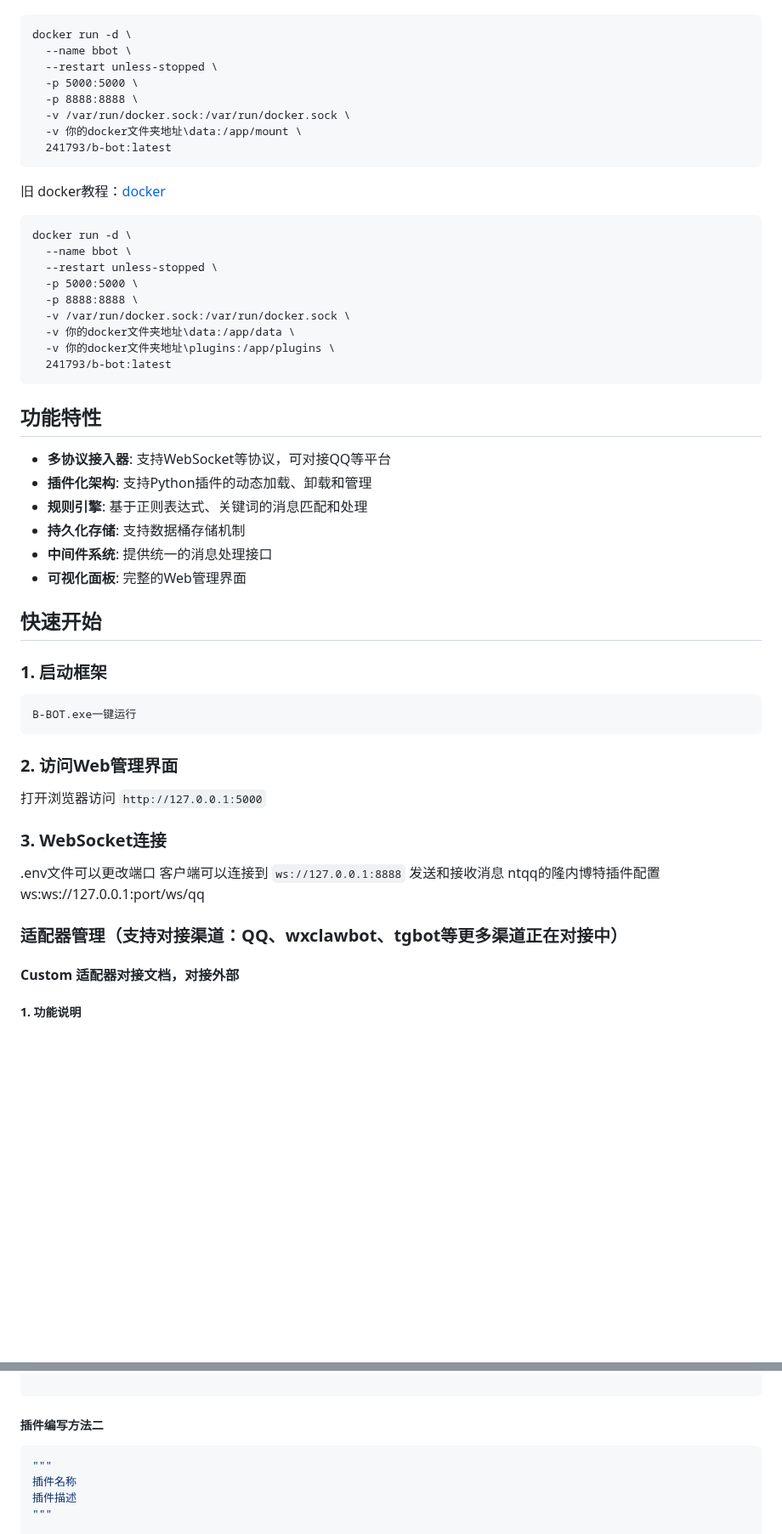
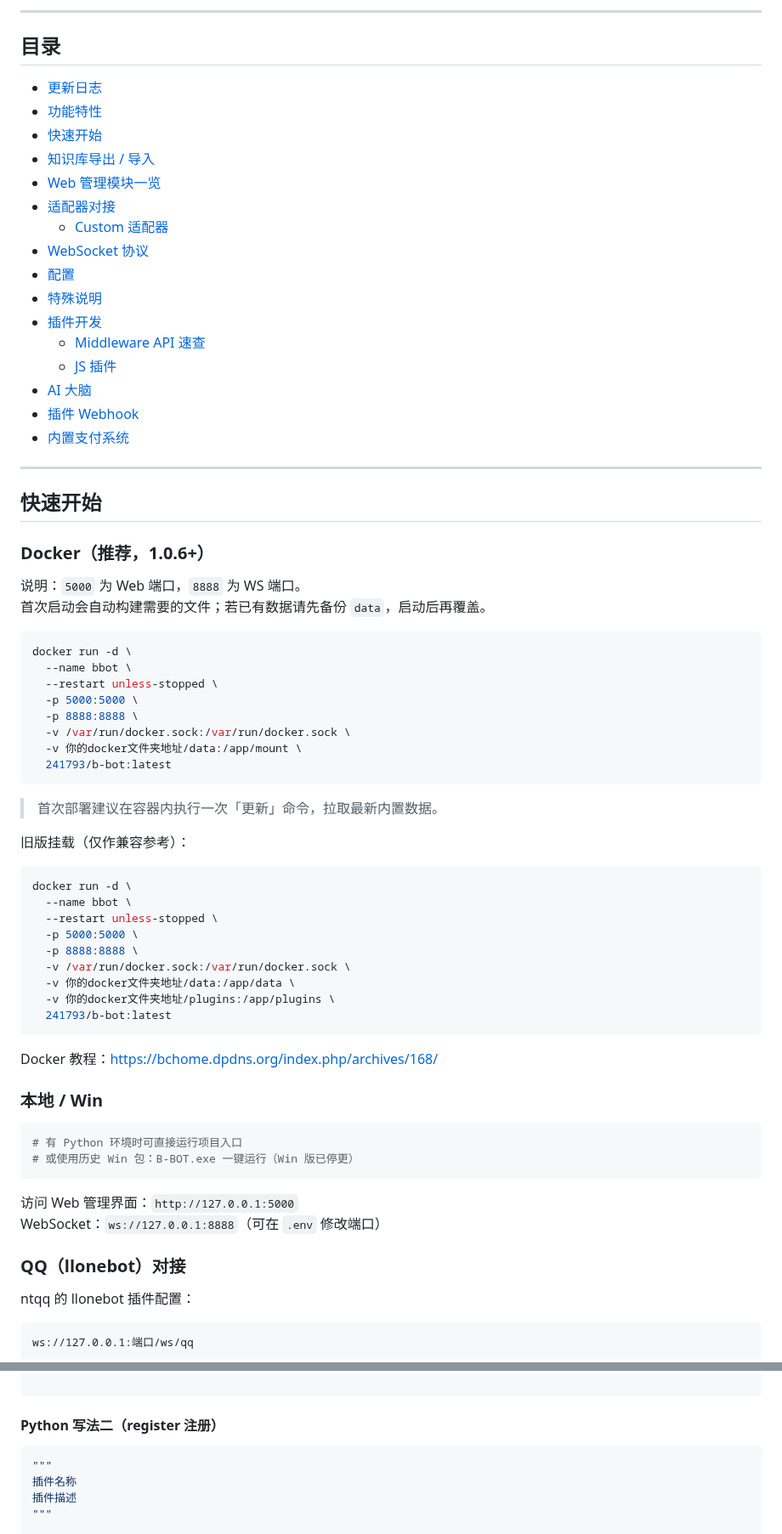
Before and after one commit to 241793/B-Bot, a Markdown page: README.md, 2 parts joined by grey strips. Shown at 85% size. Rendered like a GitHub page; blank space fills up the shorter version.

````diff
--- a/README.md
+++ b/README.md
@@ -27,53 +67,77 @@ ntqq的llonebot插件配置ws:ws://127.0.0.1:port/ws/qq
+---
+
+## 目录
+
+- [更新日志](#更新日志)
+- [功能特性](#功能特性)
+- [快速开始](#快速开始)
+- [知识库导出 / 导入](#知识库导出--导入112)
+- [Web 管理模块一览](#web-管理模块一览)
+- [适配器对接](#适配器对接)
+  - [Custom 适配器](#custom-适配器外部系统对接)
+- [WebSocket 协议](#websocket-协议)
+- [配置](#配置)
+- [特殊说明](#特殊说明)
+- [插件开发](#插件开发)
+  - [Middleware API 速查](#middleware-api-速查)
+  - [JS 插件](#js-插件)
+- [AI 大脑](#ai-大脑)
+- [插件 Webhook](#插件-webhook)
+- [内置支付系统](#内置支付系统)
+
+---
+
+## 快速开始
+
+### Docker（推荐，1.0.6+）
+
+说明：`5000` 为 Web 端口，`8888` 为 WS 端口。
+首次启动会自动构建需要的文件；若已有数据请先备份 `data`，启动后再覆盖。
+
+```bash
 docker run -d \
   --name bbot \
   --restart unless-stopped \
   -p 5000:5000 \
   -p 8888:8888 \
   -v /var/run/docker.sock:/var/run/docker.sock \
-  -v 你的docker文件夹地址\data:/app/mount \
+  -v 你的docker文件夹地址/data:/app/mount \
   241793/b-bot:latest
 ```
 
-旧
-docker教程：<a href="https://bchome.dpdns.org/index.php/archives/168/" target="_blank">docker</a>
-
-```docker
+> 首次部署建议在容器内执行一次「更新」命令，拉取最新内置数据。
+
+旧版挂载（仅作兼容参考）：
+
+```bash
 docker run -d \
   --name bbot \
   --restart unless-stopped \
   -p 5000:5000 \
   -p 8888:8888 \
   -v /var/run/docker.sock:/var/run/docker.sock \
-  -v 你的docker文件夹地址\data:/app/data \
-  -v 你的docker文件夹地址\plugins:/app/plugins \
+  -v 你的docker文件夹地址/data:/app/data \
+  -v 你的docker文件夹地址/plugins:/app/plugins \
   241793/b-bot:latest
 ```
-## 功能特性
-
-- **多协议接入器**: 支持WebSocket等协议，可对接QQ等平台
-- **插件化架构**: 支持Python插件的动态加载、卸载和管理
-- **规则引擎**: 基于正则表达式、关键词的消息匹配和处理
-- **持久化存储**: 支持数据桶存储机制
-- **中间件系统**: 提供统一的消息处理接口
-- **可视化面板**: 完整的Web管理界面
-
-## 快速开始
-
-### 1. 启动框架
+
+Docker 教程：https://bchome.dpdns.org/index.php/archives/168/
+
+### 本地 / Win
 
 ```bash
-B-BOT.exe一键运行
-```
-
-### 2. 访问Web管理界面
-
-打开浏览器访问 `http://127.0.0.1:5000`
-
-### 3. WebSocket连接
-.env文件可以更改端口
-客户端可以连接到 `ws://127.0.0.1:8888` 发送和接收消息
-ntqq的隆内博特插件配置ws:ws://127.0.0.1:port/ws/qq
-
-### 适配器管理（支持对接渠道：QQ、wxclawbot、tgbot等更多渠道正在对接中）
-#### Custom 适配器对接文档，对接外部
-##### 1. 功能说明
+# 有 Python 环境时可直接运行项目入口
+# 或使用历史 Win 包：B-BOT.exe 一键运行（Win 版已停更）
+```
+
+访问 Web 管理界面：`http://127.0.0.1:5000`
+WebSocket：`ws://127.0.0.1:8888`（可在 `.env` 修改端口）
+
+### QQ（llonebot）对接
+
+ntqq 的 llonebot 插件配置：
+
+```text
+ws://127.0.0.1:端口/ws/qq
+```
+
@@ -397,7 +547,7 @@ rules = [
 ]
 
 ```
-##### 插件编写方法二
+#### Python 写法二（register 注册）
 ```python
 """
 插件名称
````
Also changed, not shown: other parts of README.md (+290 -182 lines).
